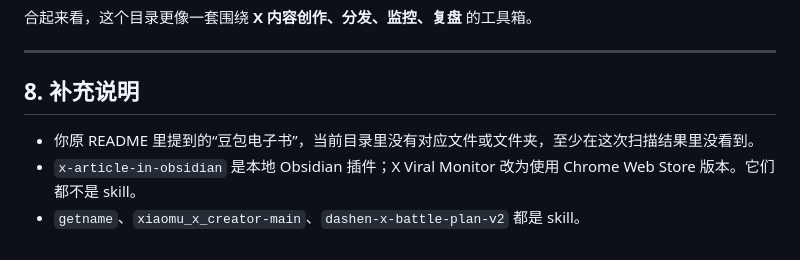
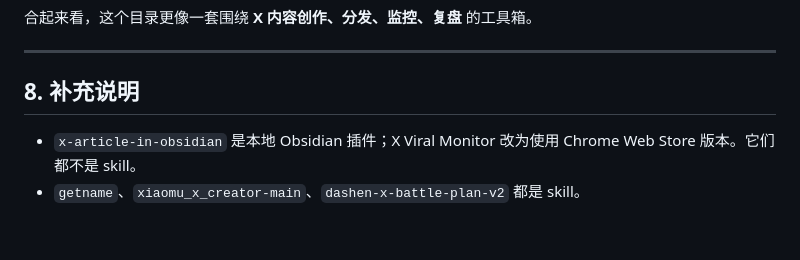
Before and after one commit to JayceHuang/xiaomu_x_creator, a Markdown page: README.md, the part around the change. Rendered like a GitHub page.

Commit message:
docs: remove outdated ebook note

```diff
--- a/README.md
+++ b/README.md
@@ -160,6 +160,5 @@ https://chromewebstore.google.com/detail/x-viral-monitor/dkplofpecmjmbhgjgleeflc
 
 ## 8. 补充说明
 
-- 你原 README 里提到的“豆包电子书”，当前目录里没有对应文件或文件夹，至少在这次扫描结果里没看到。
 - `x-article-in-obsidian` 是本地 Obsidian 插件；X Viral Monitor 改为使用 Chrome Web Store 版本。它们都不是 skill。
 - `getname`、`xiaomu_x_creator-main`、`dashen-x-battle-plan-v2` 都是 skill。
```
